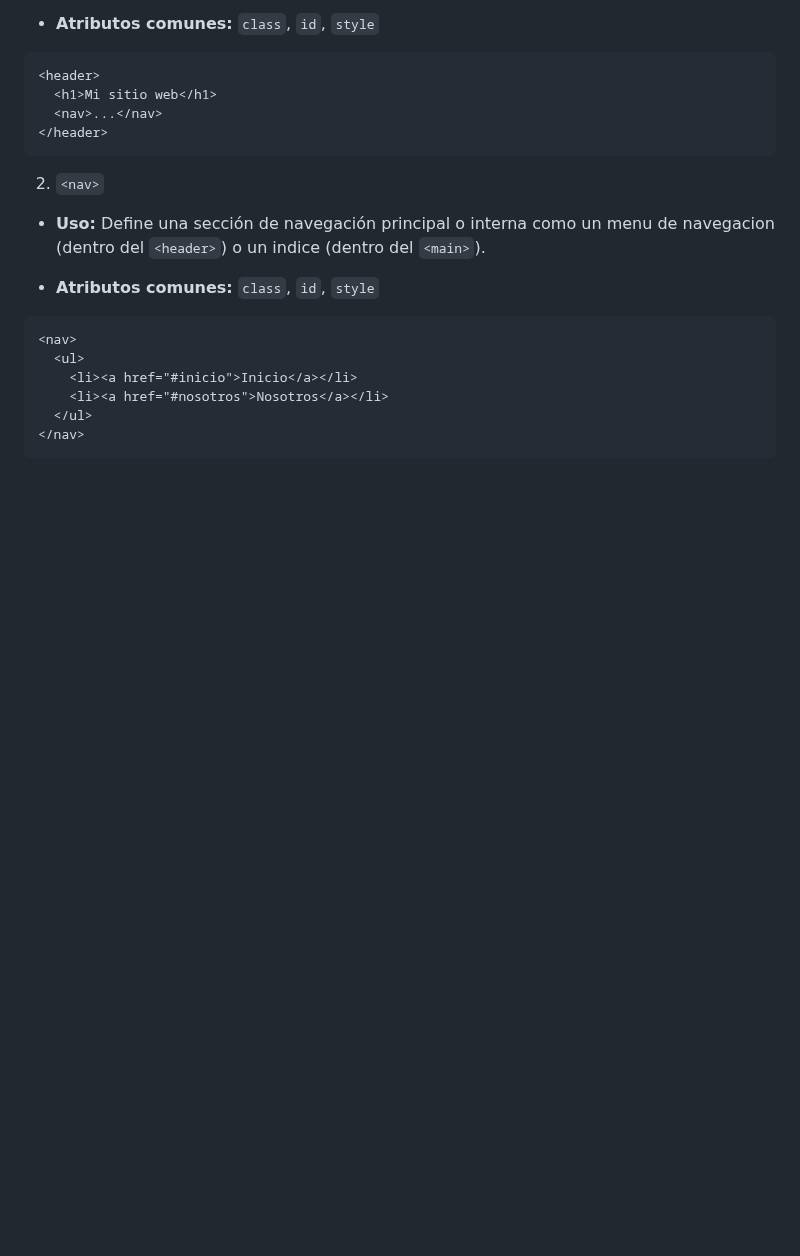
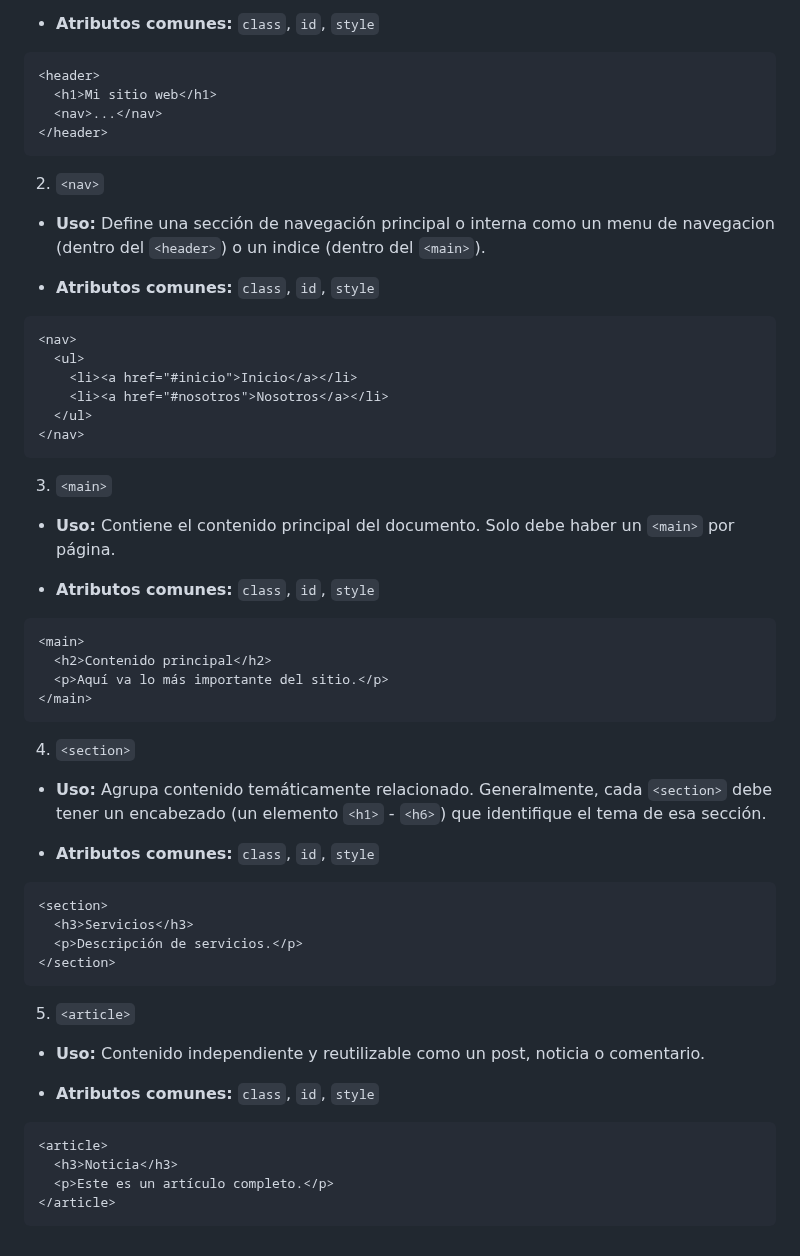
Before and after one commit to jcbalbdev/guia-html, a Markdown page: README.md, the part around the change. Drawn GitHub-style; blank space fills up the shorter version.

Commit message:
Actualización automática: 2025-05-07 11:48:54

````diff
--- a/README.md
+++ b/README.md
@@ -466,3 +466,42 @@ En lugar de usar <div> para todo, estas etiquetas semánticas indican la funció
   </ul>
 </nav>
 ```
+
+3. `<main>`
+
+- **Uso:** Contiene el contenido principal del documento. Solo debe haber un `<main>` por página.
+
+- **Atributos comunes:** `class`, `id`, `style`
+
+```html
+<main>
+  <h2>Contenido principal</h2>
+  <p>Aquí va lo más importante del sitio.</p>
+</main>
+```
+
+4. `<section>`
+
+- **Uso:** Agrupa contenido temáticamente relacionado. Generalmente, cada `<section>` debe tener un encabezado (un elemento `<h1>` - `<h6>`) que identifique el tema de esa sección.
+
+- **Atributos comunes:** `class`, `id`, `style`
+
+```html
+<section>
+  <h3>Servicios</h3>
+  <p>Descripción de servicios.</p>
+</section>
+```
+
+5. `<article>`
+
+- **Uso:** Contenido independiente y reutilizable como un post, noticia o comentario.
+
+- **Atributos comunes:** `class`, `id`, `style`
+
+```html
+<article>
+  <h3>Noticia</h3>
+  <p>Este es un artículo completo.</p>
+</article>
+```
````
